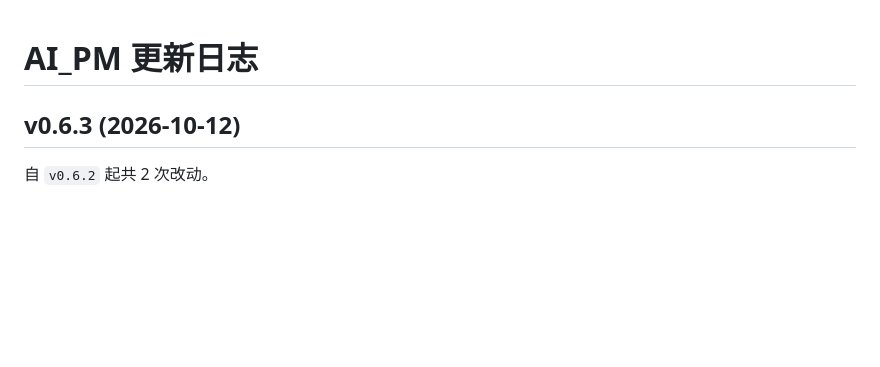
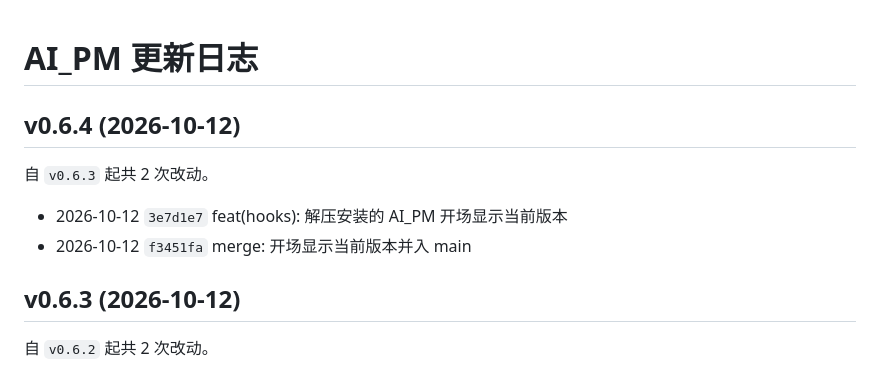
Before and after one commit to K3tty5555/AI_PM, a Markdown page: CHANGELOG.md, the part around the change. Drawn GitHub-style; blank space fills up the shorter version.

Commit message:
docs(changelog): 补 v0.6.4 版本块（开场显示当前版本）
Co-Authored-By: Claude Opus 5.5 <noreply@anthropic.com>

```diff
--- a/CHANGELOG.md
+++ b/CHANGELOG.md
@@ -1,4 +1,11 @@
 # AI_PM 更新日志
+
+## v0.6.4  (2026-10-12)
+
+自 `v0.6.3` 起共 2 次改动。
+
+- 2026-10-12 `3e7d1e7` feat(hooks): 解压安装的 AI_PM 开场显示当前版本
+- 2026-10-12 `f3451fa` merge: 开场显示当前版本并入 main
 
 ## v0.6.3  (2026-10-12)
 
```
